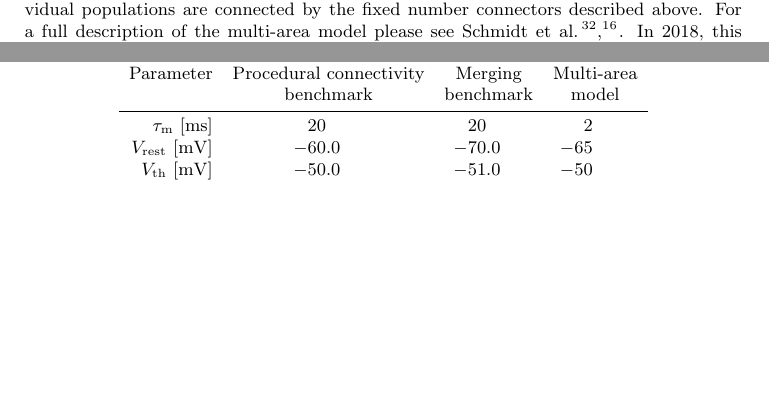
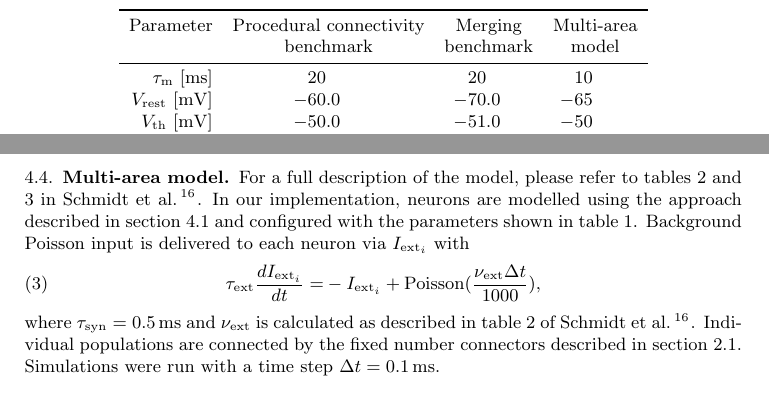
Before and after one commit to BrainsOnBoard/procedural_paper, a LaTeX paper (procedural.tex): two parts of pages 8 and 10 of 15 before the commit and two parts of pages 10 and 11 of 15 after it, joined at a grey line, cut so that both start at the same text, the shorter picture padded with empty space. Compiled offline with pdfLaTeX.

Commit message:
multi-area model methods

```diff
--- a/procedural.tex
+++ b/procedural.tex
@@ -337,7 +335,7 @@ By dedicating more silicon area to fast on-chip memory -- which would alleviate
         {Parameter}                             & {Procedural connectivity} & {Merging}         & {Multi-area} \\
                                                 & {benchmark}               & {benchmark}       & {model} \\
     \midrule
-        $\tau_{\text{m}}$ [\si{\milli\second}]         & 20                        & 20                & 2 \\
+        $\tau_{\text{m}}$ [\si{\milli\second}]         & 20                        & 20                & 10 \\
         $V_{\text{rest}}$ [\si{\milli\volt}]           & -60.0                     & -70.0             & -65 \\
 
         $V_{\text{th}}$ [\si{\milli\volt}]         & -50.0                     & -51.0             & -50 \\
@@ -386,6 +384,17 @@ Each neuron is driven by an independent Gaussian input current of $I_{\text{ext}
 Simulations were run with a time step $\Delta t = \SI{1.0}{\milli\second}$.
 
 \subsection{Multi-area model}
+For a full description of the model, please refer to tables 2 and 3 in \citet{Schmidt2018}.
+In our implementation, neurons are modelled using the approach described in section~\ref{sec:methods/neuron_model} and configured with the parameters shown in table~\ref{tab:parameters}.
+Background Poisson input is delivered to each neuron via $I_{\text{ext}_{i}}$ with
+%
+\begin{align}
+    \tau_{\text{ext}} \frac{dI_{\text{ext}_{i}}}{dt} = & -I_{\text{ext}_{i}} + \text{Poisson}( \frac{\nu_{\text{ext}} \Delta t}{1000}),
+\end{align}
+%
+where $\tau_{\text{syn}}=\SI{0.5}{\milli\second}$ and $\nu_{\text{ext}}$ is calculated as described in table 2 of \citet{Schmidt2018}.
+Individual populations are connected by the fixed number connectors described in section~\ref{sec:results/procedural}.
+Simulations were run with a time step $\Delta t = \SI{0.1}{\milli\second}$.
 
 \section{Acknowledgments}
 We would like to thank Jari Pronold, Sacha van Albada, Agnes Korcsak-Gorzo and Maximilian Schmidt for their help with the multi-area model data; and Dan Goodman and Mantas Mikaitis for their feedback on the manuscript.
```
Also changed, not shown: procedural.pdf, procedural.tex (4 more changed lines).
